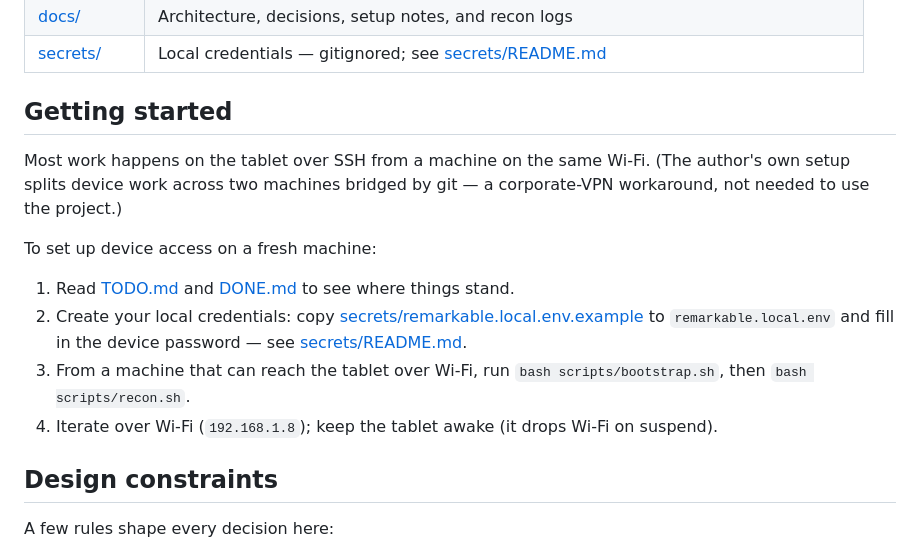
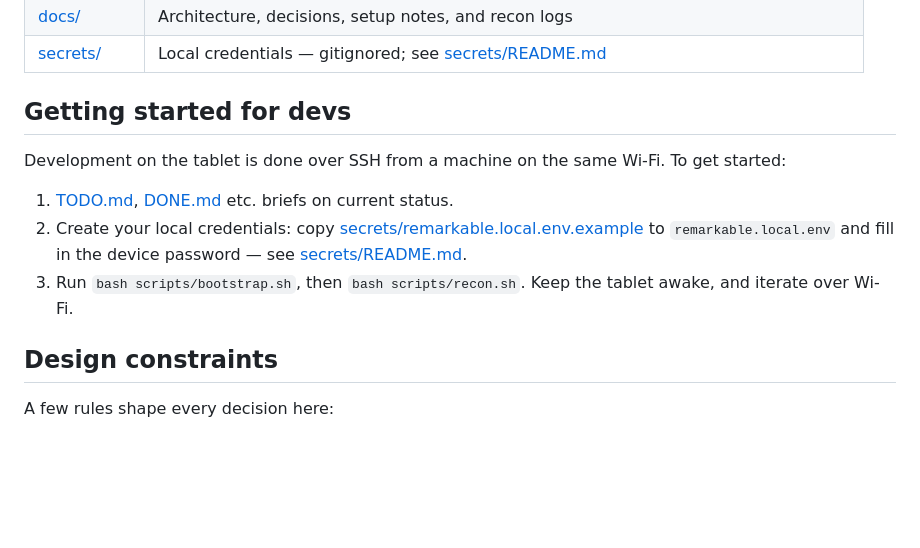
Before and after one commit to bjornte/Writerdeck-for-reMarkable, a Markdown page: README.md, the part around the change. Drawn GitHub-style; blank space fills up the shorter version.

Commit message:
Revise 'Getting started' section for clarity
Clarified getting started instructions for developers, including updates to the steps for setting up device access.

```diff
--- a/README.md
+++ b/README.md
@@ -43,16 +43,13 @@ The four standing docs are linked just above. The rest of the tree:
 | [docs/](docs/) | Architecture, decisions, setup notes, and recon logs |
 | [secrets/](secrets/) | Local credentials — gitignored; see [secrets/README.md](secrets/README.md) |
 
-## Getting started
+## Getting started for devs
 
-Most work happens on the tablet over SSH from a machine on the same Wi-Fi. (The author's own setup splits device work across two machines bridged by git — a corporate-VPN workaround, not needed to use the project.)
+Development on the tablet is done over SSH from a machine on the same Wi-Fi. To get started:
 
-To set up device access on a fresh machine:
-
-1. Read [TODO.md](TODO.md) and [DONE.md](DONE.md) to see where things stand.
+1. [TODO.md](TODO.md), [DONE.md](DONE.md) etc. briefs on current status.
 2. Create your local credentials: copy [secrets/remarkable.local.env.example](secrets/remarkable.local.env.example) to `remarkable.local.env` and fill in the device password — see [secrets/README.md](secrets/README.md).
-3. From a machine that can reach the tablet over Wi-Fi, run `bash scripts/bootstrap.sh`, then `bash scripts/recon.sh`.
-4. Iterate over Wi-Fi (`192.168.1.8`); keep the tablet awake (it drops Wi-Fi on suspend).
+3. Run `bash scripts/bootstrap.sh`, then `bash scripts/recon.sh`. Keep the tablet awake, and iterate over Wi-Fi.
 
 ## Design constraints
 
```
